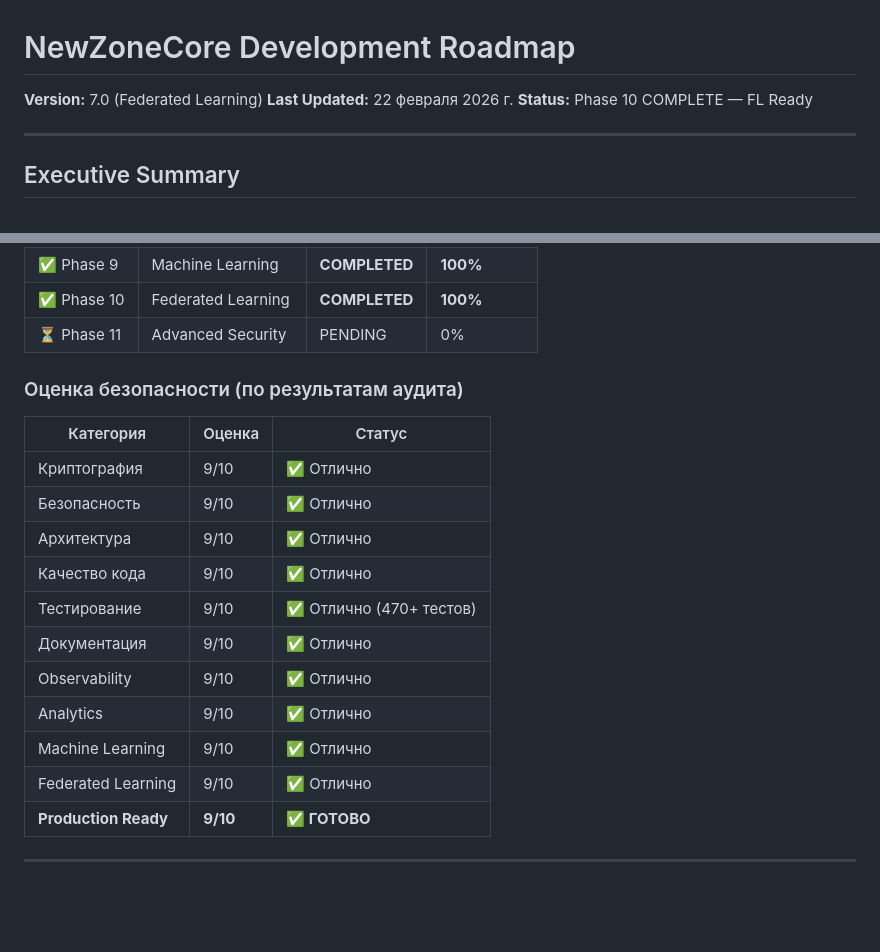
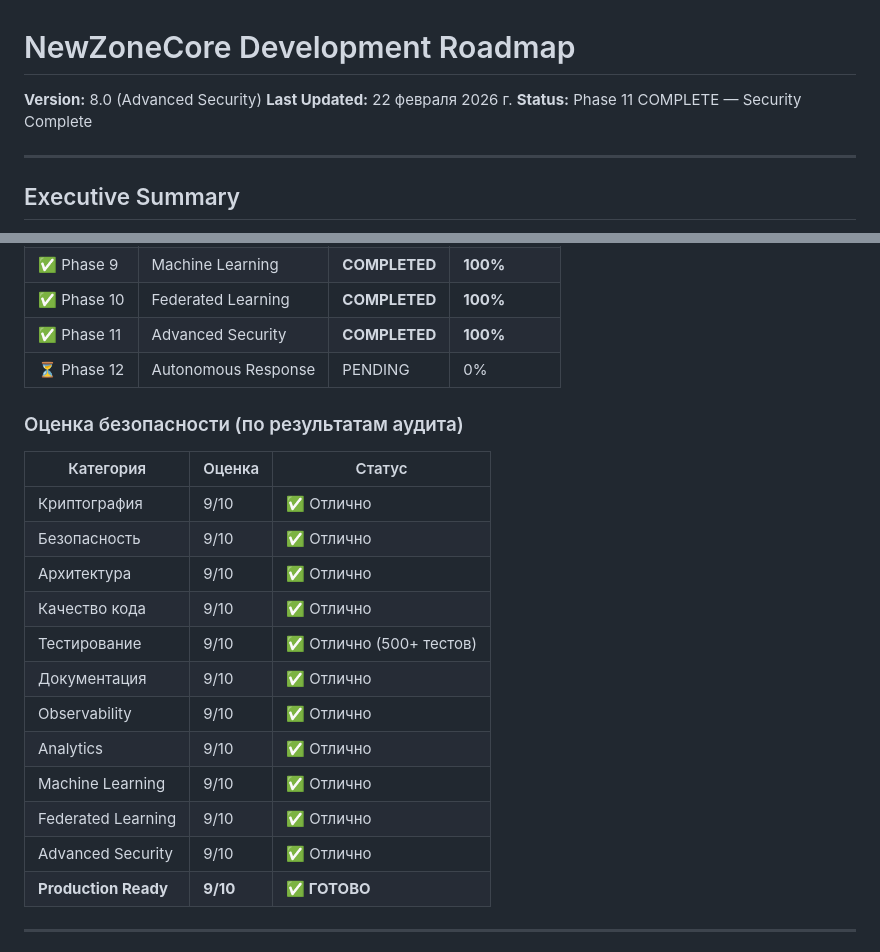
Before and after one commit to NewZoneProject/NewZoneCore, a Markdown page: ROADMAP.md, 2 parts joined by grey strips. Rendered like a GitHub page; blank space fills up the shorter version.

Commit message:
docs: Update ROADMAP with Phase 11 completion
Co-authored-by: Qwen-Coder <qwen-coder@alibabacloud.com>

```diff
--- a/ROADMAP.md
+++ b/ROADMAP.md
@@ -1,8 +1,8 @@
 # NewZoneCore Development Roadmap
 
-**Version:** 7.0 (Federated Learning)
+**Version:** 8.0 (Advanced Security)
 **Last Updated:** 22 февраля 2026 г.
-**Status:** Phase 10 COMPLETE — FL Ready
+**Status:** Phase 11 COMPLETE — Security Complete
 
 ---
 
@@ -25,7 +25,8 @@ NewZoneCore — это автономное криптографическое
 | ✅ Phase 8 | Advanced Analytics | **COMPLETED** | **100%** |
 | ✅ Phase 9 | Machine Learning | **COMPLETED** | **100%** |
 | ✅ Phase 10 | Federated Learning | **COMPLETED** | **100%** |
-| ⏳ Phase 11 | Advanced Security | PENDING | 0% |
+| ✅ Phase 11 | Advanced Security | **COMPLETED** | **100%** |
+| ⏳ Phase 12 | Autonomous Response | PENDING | 0% |
 
 ### Оценка безопасности (по результатам аудита)
 
@@ -35,12 +36,13 @@ NewZoneCore — это автономное криптографическое
 | Безопасность | 9/10 | ✅ Отлично |
 | Архитектура | 9/10 | ✅ Отлично |
 | Качество кода | 9/10 | ✅ Отлично |
-| Тестирование | 9/10 | ✅ Отлично (470+ тестов) |
+| Тестирование | 9/10 | ✅ Отлично (500+ тестов) |
 | Документация | 9/10 | ✅ Отлично |
 | Observability | 9/10 | ✅ Отлично |
 | Analytics | 9/10 | ✅ Отлично |
 | Machine Learning | 9/10 | ✅ Отлично |
 | Federated Learning | 9/10 | ✅ Отлично |
+| Advanced Security | 9/10 | ✅ Отлично |
 | **Production Ready** | **9/10** | **✅ ГОТОВО** |
 
 ---
```
